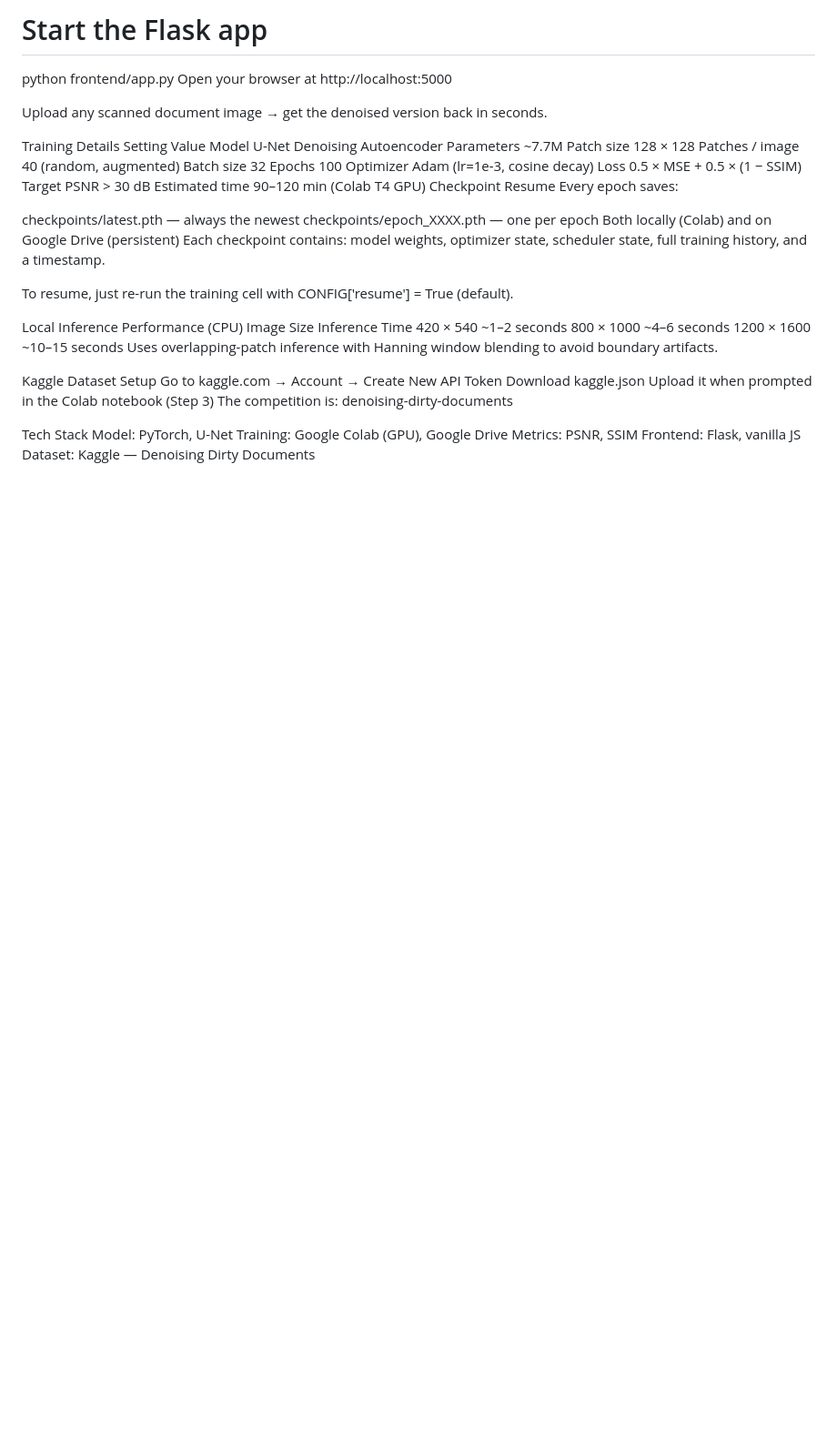
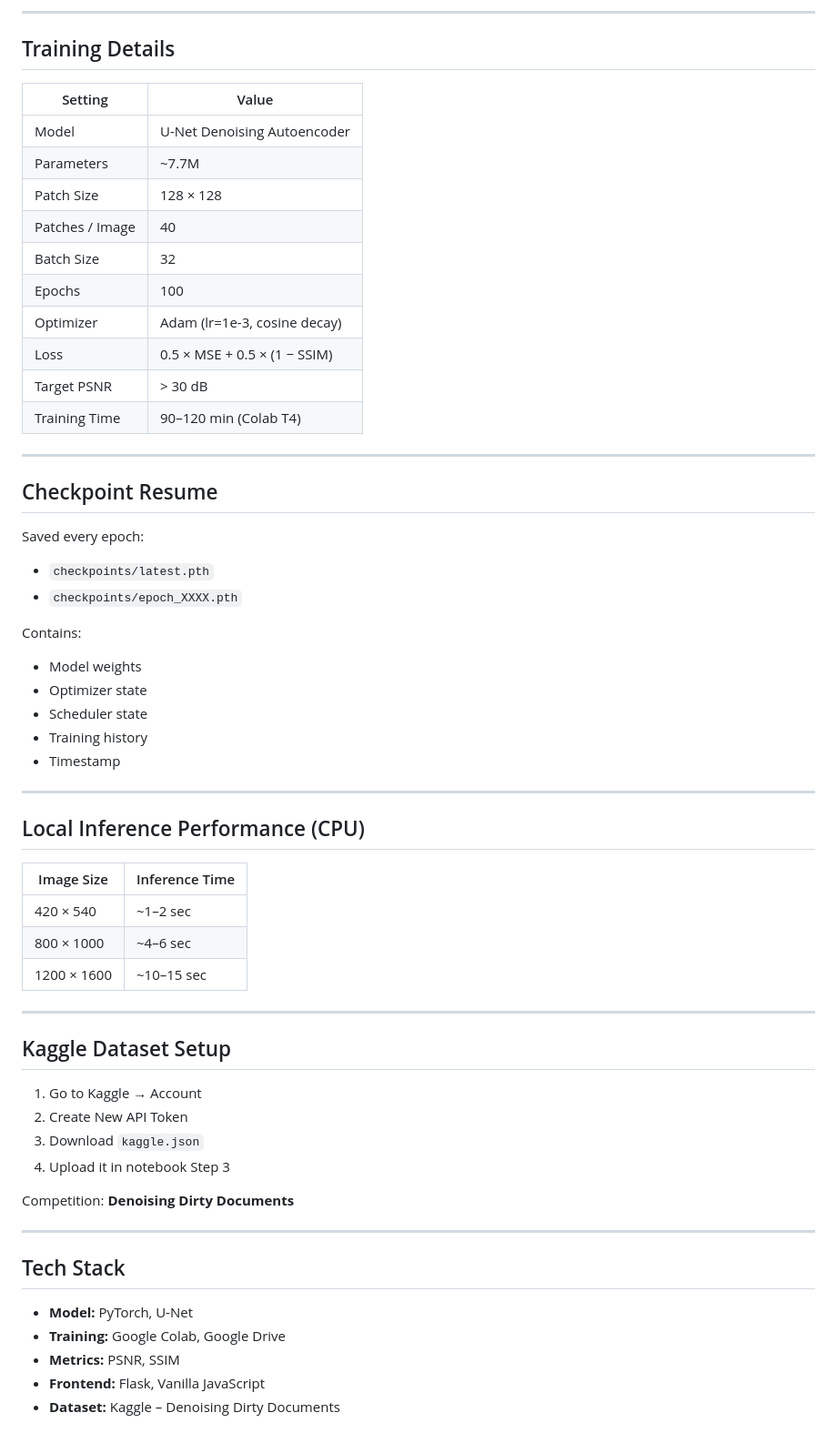
Before and after one commit to Adhi-raaj/Document-Denoising, a Markdown page: README.md, the part around one of its changes. Shown at 91% size. Rendered like a GitHub page; blank space fills up the shorter version.

Commit message:
Update README with formatting and content improvements

```diff
--- a/README.md
+++ b/README.md
@@ -73,48 +99,65 @@ pip install -r requirements_frontend.txt
 
-# Start the Flask app
-python frontend/app.py
-Open your browser at http://localhost:5000
+---
 
-Upload any scanned document image → get the denoised version back in seconds.
+## Training Details
 
-Training Details
-Setting	Value
-Model	U-Net Denoising Autoencoder
-Parameters	~7.7M
-Patch size	128 × 128
-Patches / image	40 (random, augmented)
-Batch size	32
-Epochs	100
-Optimizer	Adam (lr=1e-3, cosine decay)
-Loss	0.5 × MSE + 0.5 × (1 − SSIM)
-Target PSNR	> 30 dB
-Estimated time	90–120 min (Colab T4 GPU)
-Checkpoint Resume
-Every epoch saves:
+| Setting         | Value                        |
+| --------------- | ---------------------------- |
+| Model           | U-Net Denoising Autoencoder  |
+| Parameters      | ~7.7M                        |
+| Patch Size      | 128 × 128                    |
+| Patches / Image | 40                           |
+| Batch Size      | 32                           |
+| Epochs          | 100                          |
+| Optimizer       | Adam (lr=1e-3, cosine decay) |
+| Loss            | 0.5 × MSE + 0.5 × (1 − SSIM) |
+| Target PSNR     | > 30 dB                      |
+| Training Time   | 90–120 min (Colab T4)        |
 
-checkpoints/latest.pth — always the newest
-checkpoints/epoch_XXXX.pth — one per epoch
-Both locally (Colab) and on Google Drive (persistent)
-Each checkpoint contains: model weights, optimizer state, scheduler state, full training history, and a timestamp.
+---
 
-To resume, just re-run the training cell with CONFIG['resume'] = True (default).
+## Checkpoint Resume
 
-Local Inference Performance (CPU)
-Image Size	Inference Time
-420 × 540	~1–2 seconds
-800 × 1000	~4–6 seconds
-1200 × 1600	~10–15 seconds
-Uses overlapping-patch inference with Hanning window blending to avoid boundary artifacts.
+Saved every epoch:
 
-Kaggle Dataset Setup
-Go to kaggle.com → Account → Create New API Token
-Download kaggle.json
-Upload it when prompted in the Colab notebook (Step 3)
-The competition is: denoising-dirty-documents
+* `checkpoints/latest.pth`
+* `checkpoints/epoch_XXXX.pth`
 
-Tech Stack
-Model: PyTorch, U-Net
-Training: Google Colab (GPU), Google Drive
-Metrics: PSNR, SSIM
-Frontend: Flask, vanilla JS
-Dataset: Kaggle — Denoising Dirty Documents
+Contains:
+
+* Model weights
+* Optimizer state
+* Scheduler state
+* Training history
+* Timestamp
+
+---
+
+## Local Inference Performance (CPU)
+
+| Image Size  | Inference Time |
+| ----------- | -------------- |
+| 420 × 540   | ~1–2 sec       |
+| 800 × 1000  | ~4–6 sec       |
+| 1200 × 1600 | ~10–15 sec     |
+
+---
+
+## Kaggle Dataset Setup
+
+1. Go to Kaggle → Account
+2. Create New API Token
+3. Download `kaggle.json`
+4. Upload it in notebook Step 3
+
+Competition: **Denoising Dirty Documents**
+
+---
+
+## Tech Stack
+
+* **Model:** PyTorch, U-Net
+* **Training:** Google Colab, Google Drive
+* **Metrics:** PSNR, SSIM
+* **Frontend:** Flask, Vanilla JavaScript
+* **Dataset:** Kaggle – Denoising Dirty Documents
```
Also changed, not shown: other parts of README.md (+75 -49 lines).
